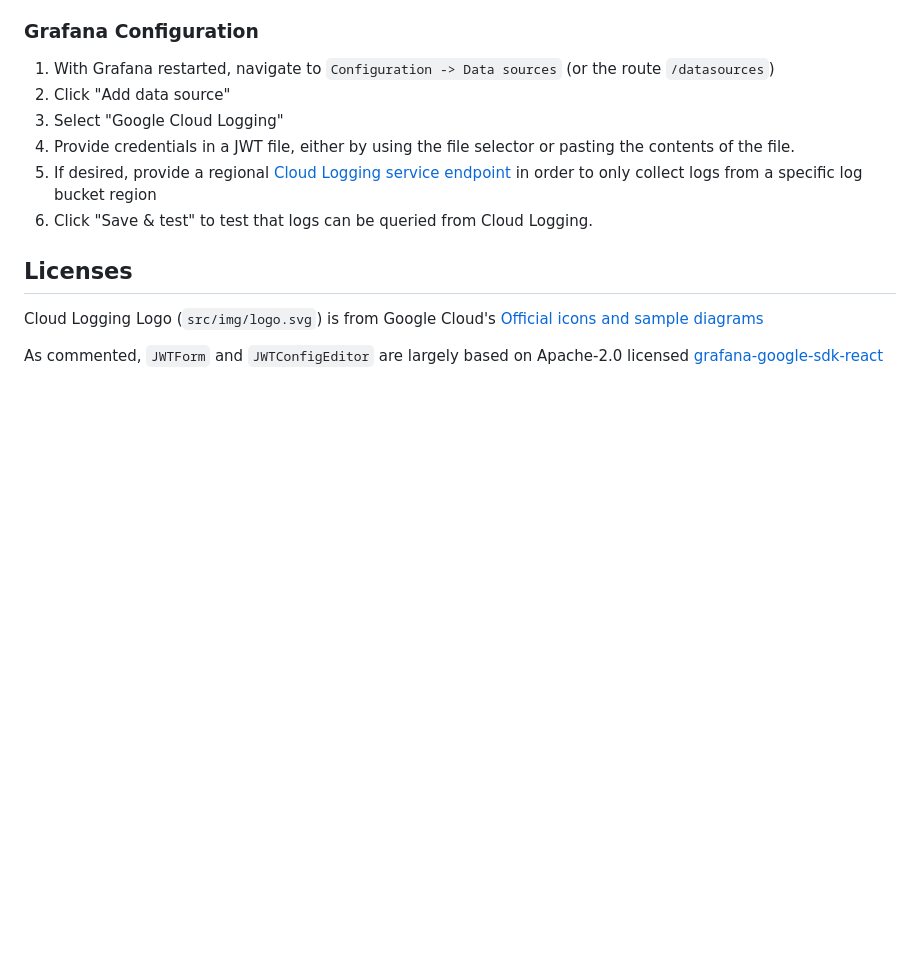
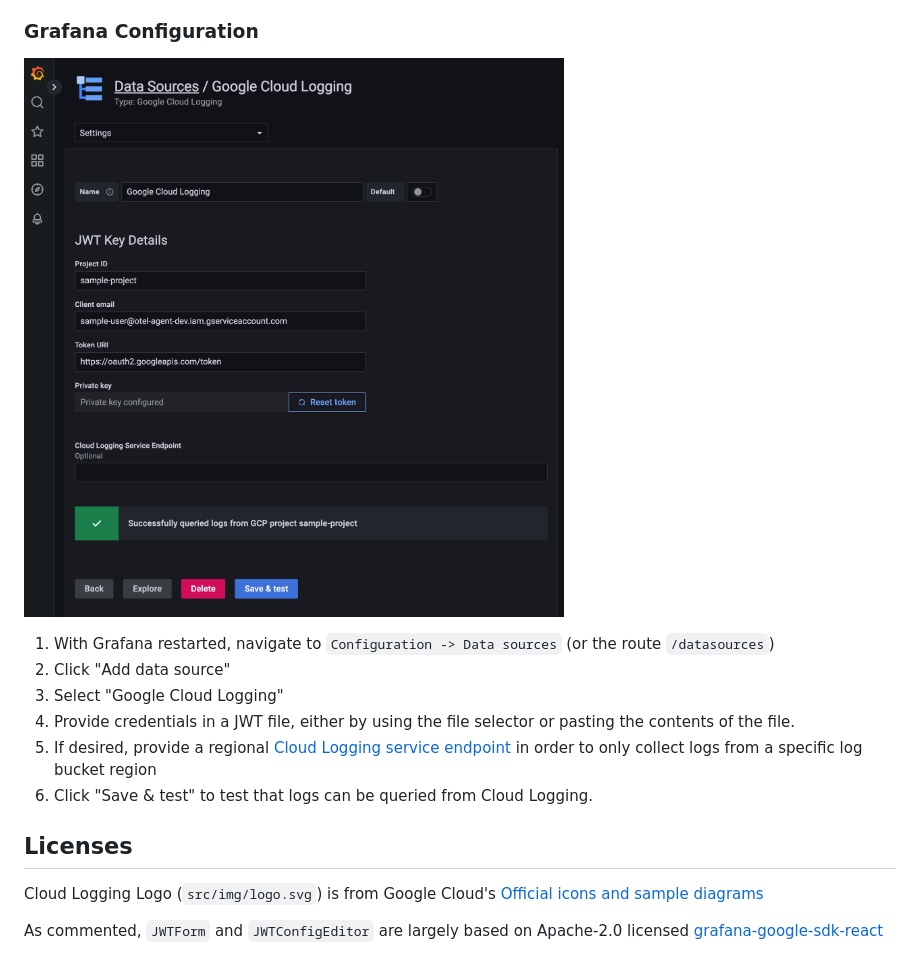
Before and after one commit to GoogleCloudPlatform/cloud-logging-data-source-plugin, a Markdown page: README.md, the part around one of its changes. Drawn GitHub-style; pictures changed too: src/img/cloud_logging_config.png (added); blank space fills up the shorter version.

Commit message:
Adds screenshots to plugin.json and README

```diff
--- a/README.md
+++ b/README.md
@@ -32,7 +32,7 @@ You can following the those steps to enable it:
 8.  Choose key type `JSON` and click `Create`. A JSON key file will be created and downloaded to your computer
 
 ### Grafana Configuration
-
+![image info](./src/img/cloud_logging_config.png)
 1. With Grafana restarted, navigate to `Configuration -> Data sources` (or the route `/datasources`)
 2. Click "Add data source"
 3. Select "Google Cloud Logging"
```
Also changed, not shown: other parts of README.md (+1 -1 lines), src/img/google_cloud_logging_panel_1.png (deleted), 3 other files.
